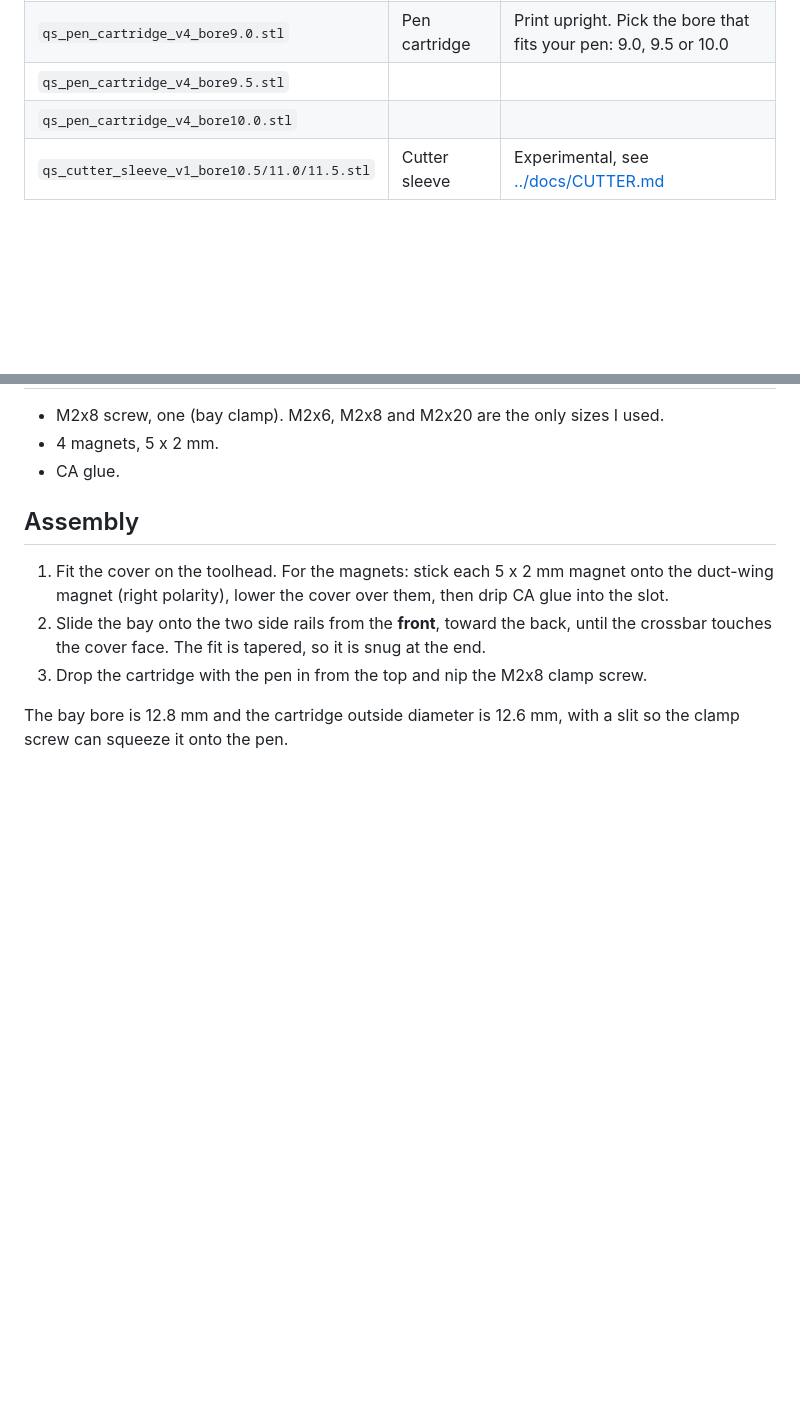
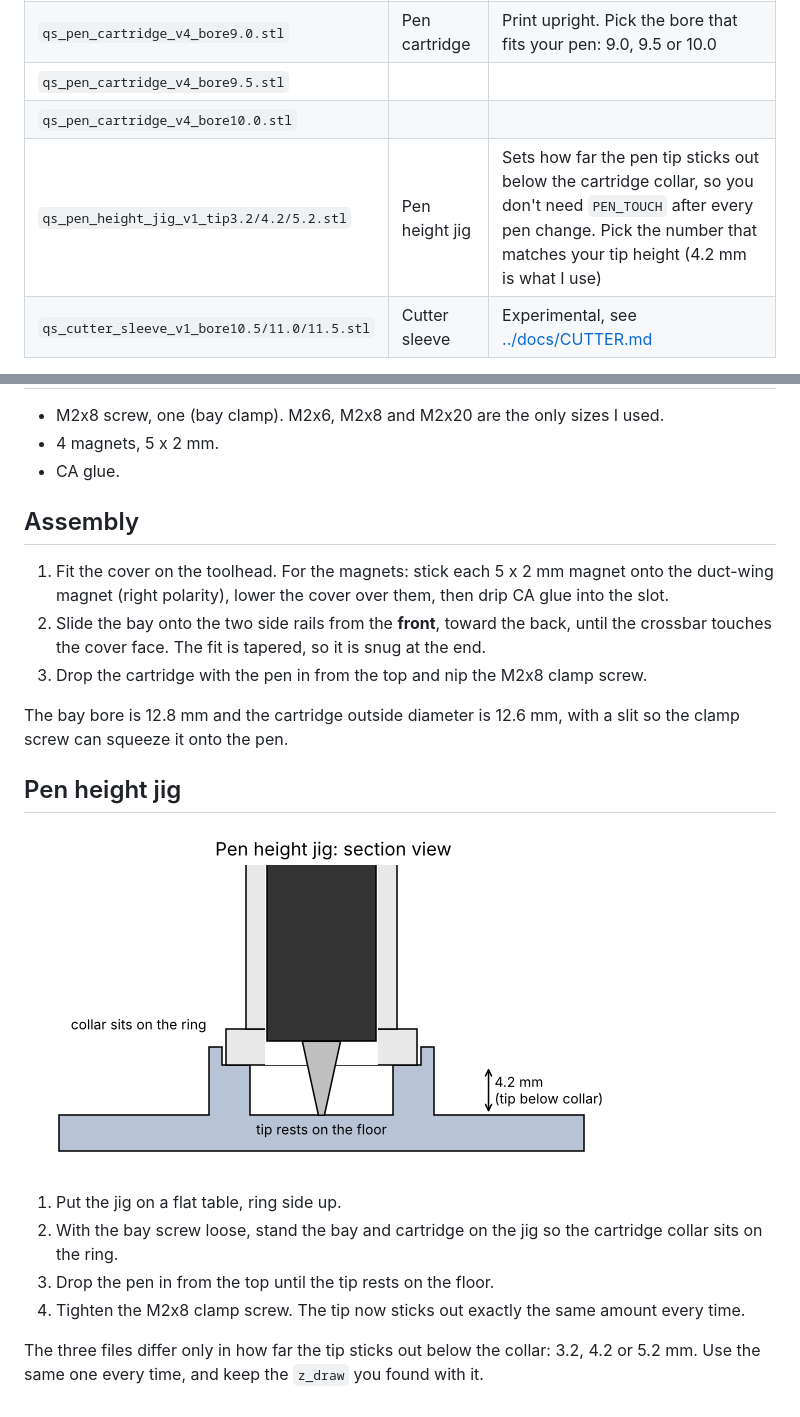
Before and after one commit to rayaanatif/qidi-q2-pen-plotter, a Markdown page: hardware/README.md, 2 parts joined by grey strips. Rendered like a GitHub page; pictures changed too: hardware/jig_section.png (added); blank space fills up the shorter version.

Commit message:
Add pen height jig and use it in the setup guide

```diff
--- a/hardware/README.md
+++ b/hardware/README.md
@@ -12,6 +12,7 @@ All files are in `stl/` (print-ready) and `step/` (for editing). Version 4.
 | `qs_pen_cartridge_v4_bore9.0.stl` | Pen cartridge | Print upright. Pick the bore that fits your pen: 9.0, 9.5 or 10.0 |
 | `qs_pen_cartridge_v4_bore9.5.stl` | | |
 | `qs_pen_cartridge_v4_bore10.0.stl` | | |
+| `qs_pen_height_jig_v1_tip3.2/4.2/5.2.stl` | Pen height jig | Sets how far the pen tip sticks out below the cartridge collar, so you don't need `PEN_TOUCH` after every pen change. Pick the number that matches your tip height (4.2 mm is what I use) |
 | `qs_cutter_sleeve_v1_bore10.5/11.0/11.5.stl` | Cutter sleeve | Experimental, see [../docs/CUTTER.md](../docs/CUTTER.md) |
 
 Print one cover, variant A or B (TODO: describe the difference between them).
@@ -31,3 +32,14 @@ STEP files: the cover, in print orientation and in model orientation.
 3. Drop the cartridge with the pen in from the top and nip the M2x8 clamp screw.
 
 The bay bore is 12.8 mm and the cartridge outside diameter is 12.6 mm, with a slit so the clamp screw can squeeze it onto the pen.
+
+## Pen height jig
+
+![jig](jig_section.png)
+
+1. Put the jig on a flat table, ring side up.
+2. With the bay screw loose, stand the bay and cartridge on the jig so the cartridge collar sits on the ring.
+3. Drop the pen in from the top until the tip rests on the floor.
+4. Tighten the M2x8 clamp screw. The tip now sticks out exactly the same amount every time.
+
+The three files differ only in how far the tip sticks out below the collar: 3.2, 4.2 or 5.2 mm. Use the same one every time, and keep the `z_draw` you found with it.
```
Also changed, not shown: docs/SETUP.md (+1 -1 lines), 3 other files.
